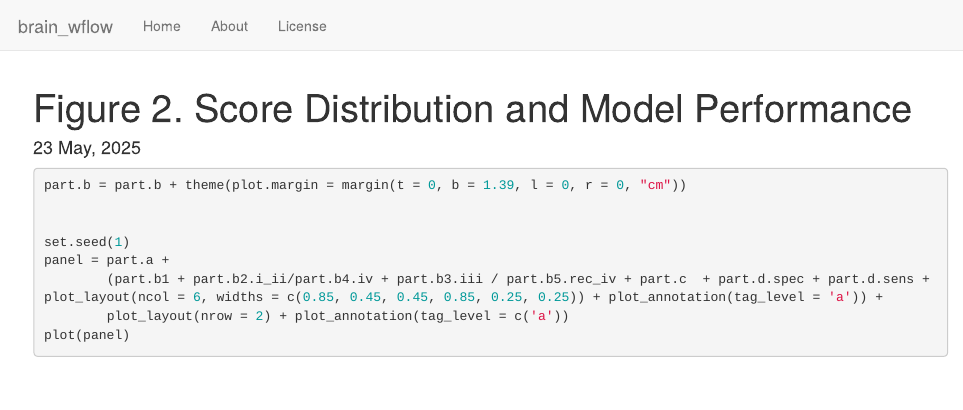
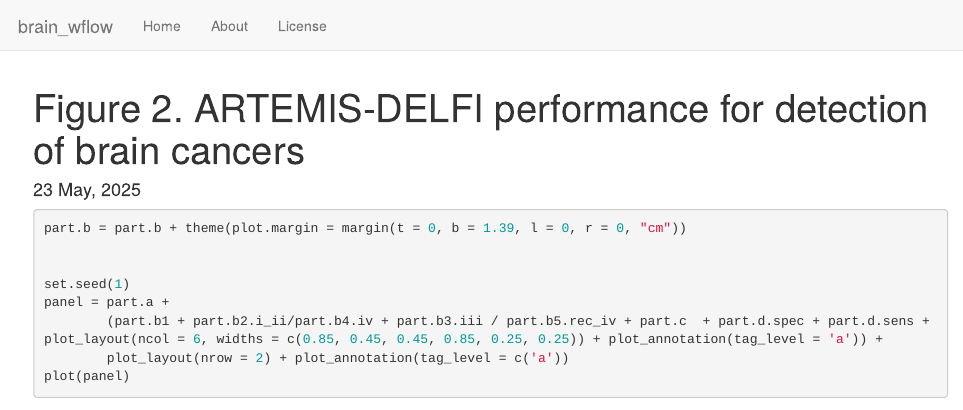
Before and after one commit to cancer-genomics/reproduce_brain_wflow, an R Markdown document (analysis/Figure2.Rmd): the page in a window 1100 px wide, from its top. Rendered offline with R 4.5, knitr and Pandoc, with nearby package versions; drawn as R Markdown's standard HTML page in place of the format the file asks for; some code elsewhere in the file could not run offline.

Commit message:
updating figure2 title

```diff
--- a/analysis/Figure2.Rmd
+++ b/analysis/Figure2.Rmd
@@ -1,5 +1,5 @@
 ---
-title: "Figure 2. Score Distribution and Model Performance"
+title: "Figure 2. ARTEMIS-DELFI performance for detection of brain cancers"
 site: workflowr::wflow_site
 date: "`r format(Sys.time(), '%d %B, %Y')`"
 output:
```
